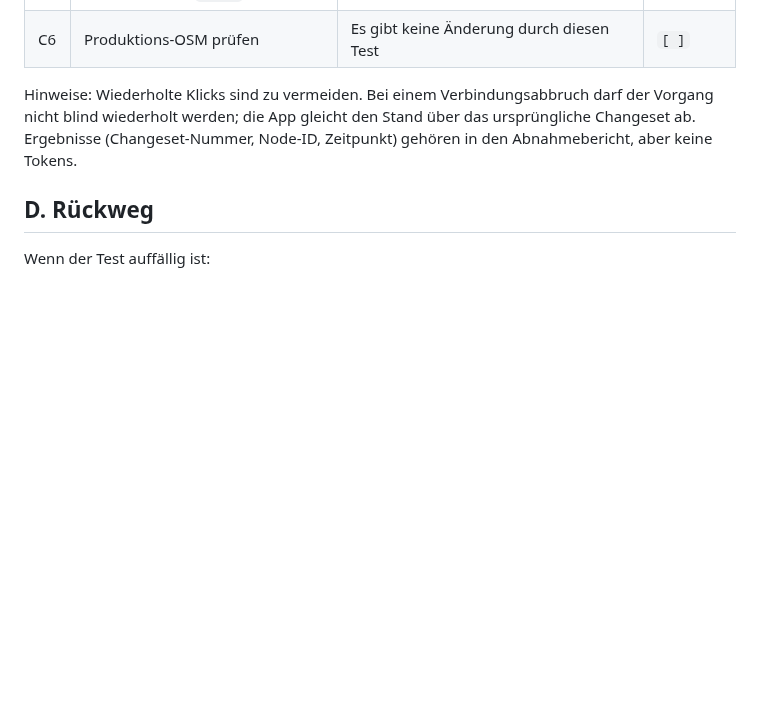
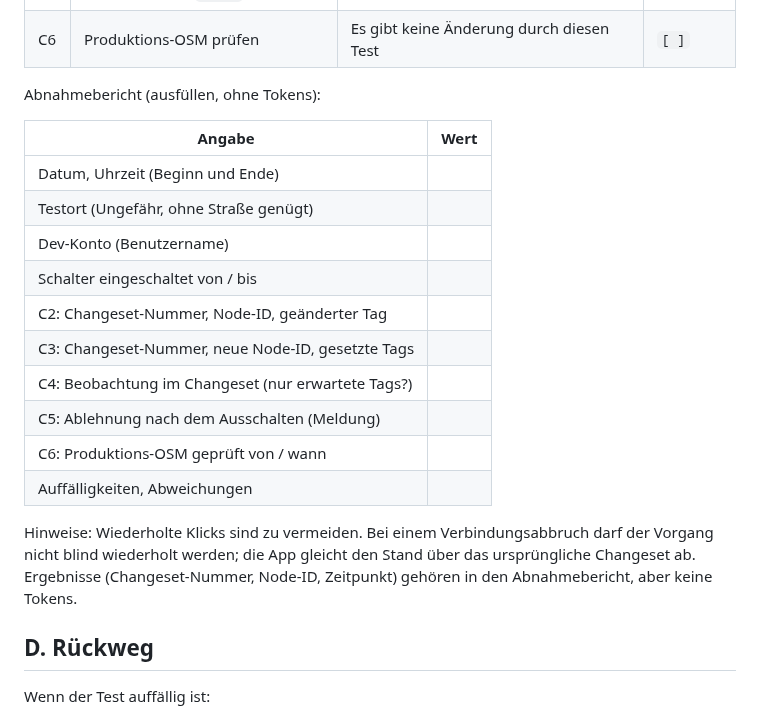
Before and after one commit to FrnkMrz/AEDjaeger, a Markdown page: docs/pilot-abnahme.md, the part around one of its changes. Drawn GitHub-style; blank space fills up the shorter version.

```diff
--- a/docs/pilot-abnahme.md
+++ b/docs/pilot-abnahme.md
@@ -87,6 +103,21 @@ Ablauf:
 | C4 | Changeset auf der Dev-Instanz öffnen und prüfen | Bei C2 ist nur `check_date` geändert. Bei C3 sind nur `emergency=defibrillator` und `check_date` gesetzt | `[ ]` |
 | C5 | Schalter wieder ausschalten (`OSM_DEV_WRITES_ENABLED` entfernen oder `false`) | Ein erneuter Schreibversuch wird abgelehnt | `[ ]` |
 | C6 | Produktions-OSM prüfen | Es gibt keine Änderung durch diesen Test | `[ ]` |
+
+Abnahmebericht (ausfüllen, ohne Tokens):
+
+| Angabe | Wert |
+| --- | --- |
+| Datum, Uhrzeit (Beginn und Ende) | |
+| Testort (Ungefähr, ohne Straße genügt) | |
+| Dev-Konto (Benutzername) | |
+| Schalter eingeschaltet von / bis | |
+| C2: Changeset-Nummer, Node-ID, geänderter Tag | |
+| C3: Changeset-Nummer, neue Node-ID, gesetzte Tags | |
+| C4: Beobachtung im Changeset (nur erwartete Tags?) | |
+| C5: Ablehnung nach dem Ausschalten (Meldung) | |
+| C6: Produktions-OSM geprüft von / wann | |
+| Auffälligkeiten, Abweichungen | |
 
 Hinweise: Wiederholte Klicks sind zu vermeiden. Bei einem Verbindungsabbruch darf der Vorgang nicht blind wiederholt werden; die App gleicht den Stand über das ursprüngliche Changeset ab. Ergebnisse (Changeset-Nummer, Node-ID, Zeitpunkt) gehören in den Abnahmebericht, aber keine Tokens.
 
```
Also changed, not shown: other parts of docs/pilot-abnahme.md (+16 -0 lines), CHANGELOG.md (+3 -0 lines).
